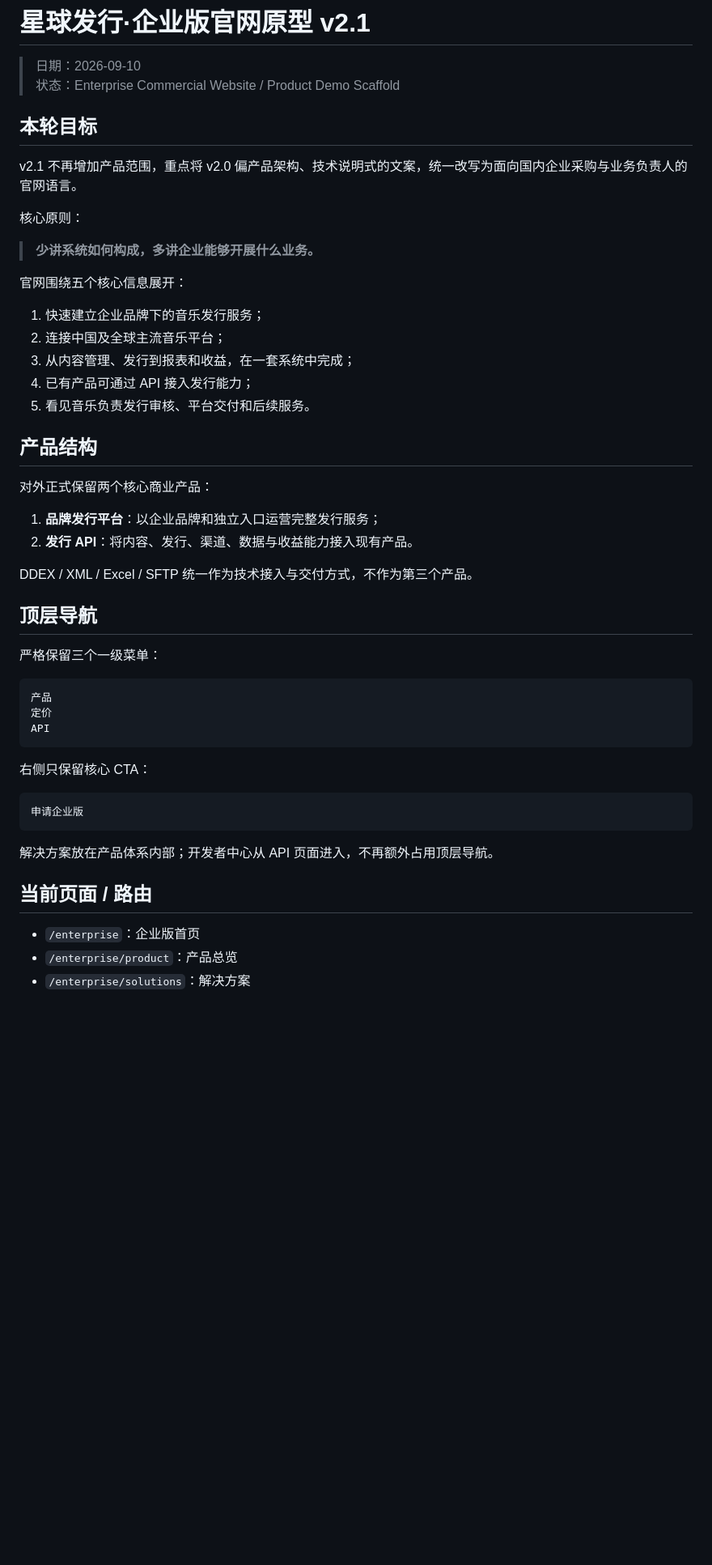
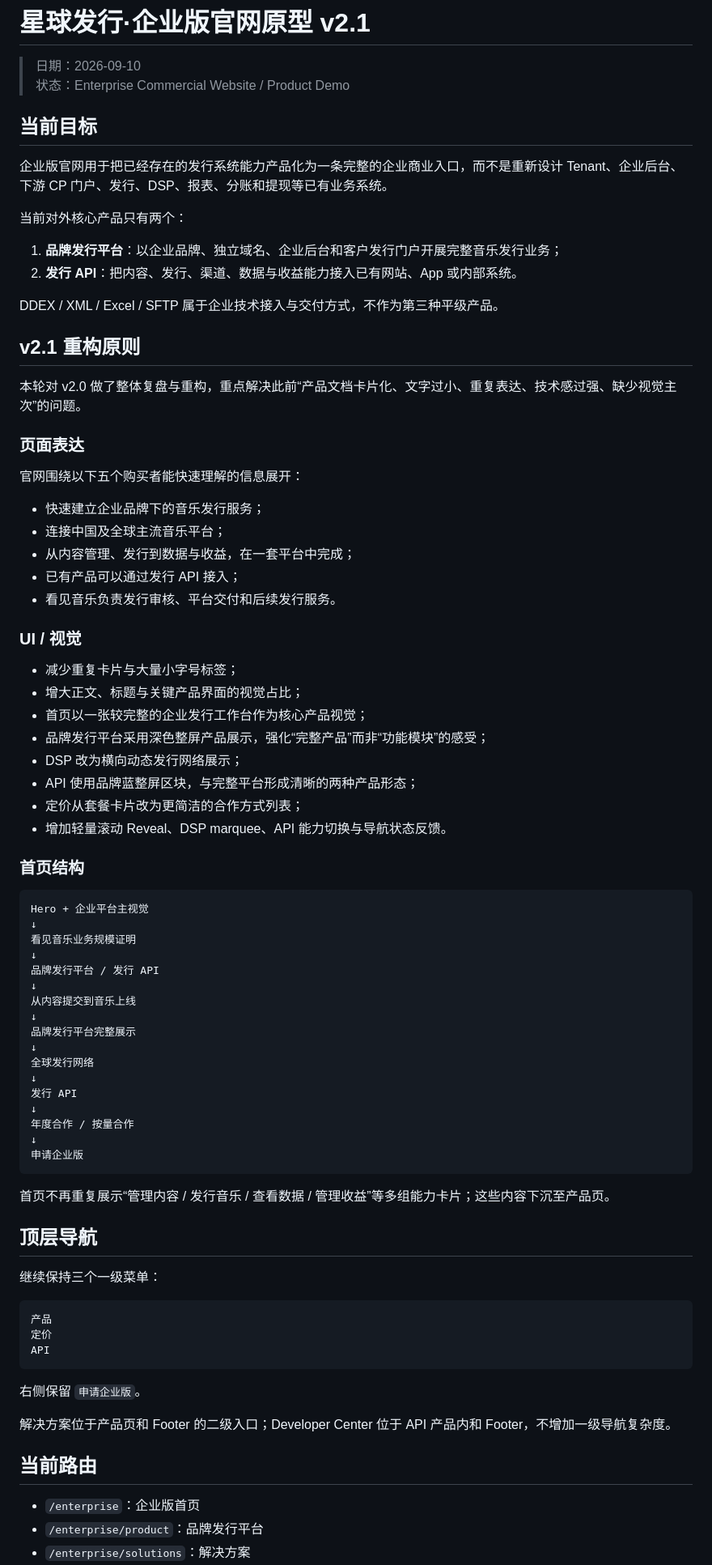
Before and after one commit to zeroooolu/kanjian-distribution-products, a Markdown page: 03-enterprise/prototype-v1/README.md, the part around one of its changes. Shown at 81% size. Drawn GitHub-style; blank space fills up the shorter version.

Commit message:
docs(enterprise): record full commercial website redesign

````diff
--- a/03-enterprise/prototype-v1/README.md
+++ b/03-enterprise/prototype-v1/README.md
@@ -1,36 +1,71 @@
 # 星球发行·企业版官网原型 v2.1
 
 > 日期：2026-09-10
-> 状态：Enterprise Commercial Website / Product Demo Scaffold
+> 状态：Enterprise Commercial Website / Product Demo
 
-## 本轮目标
+## 当前目标
 
-v2.1 不再增加产品范围，重点将 v2.0 偏产品架构、技术说明式的文案，统一改写为面向国内企业采购与业务负责人的官网语言。
+企业版官网用于把已经存在的发行系统能力产品化为一条完整的企业商业入口，而不是重新设计 Tenant、企业后台、下游 CP 门户、发行、DSP、报表、分账和提现等已有业务系统。
 
-核心原则：
+当前对外核心产品只有两个：
 
-> **少讲系统如何构成，多讲企业能够开展什么业务。**
+1. **品牌发行平台**：以企业品牌、独立域名、企业后台和客户发行门户开展完整音乐发行业务；
+2. **发行 API**：把内容、发行、渠道、数据与收益能力接入已有网站、App 或内部系统。
 
-官网围绕五个核心信息展开：
+DDEX / XML / Excel / SFTP 属于企业技术接入与交付方式，不作为第三种平级产品。
 
-1. 快速建立企业品牌下的音乐发行服务；
-2. 连接中国及全球主流音乐平台；
-3. 从内容管理、发行到报表和收益，在一套系统中完成；
-4. 已有产品可通过 API 接入发行能力；
-5. 看见音乐负责发行审核、平台交付和后续服务。
+## v2.1 重构原则
 
-## 产品结构
+本轮对 v2.0 做了整体复盘与重构，重点解决此前“产品文档卡片化、文字过小、重复表达、技术感过强、缺少视觉主次”的问题。
 
-对外正式保留两个核心商业产品：
+### 页面表达
 
-1. **品牌发行平台**：以企业品牌和独立入口运营完整发行服务；
-2. **发行 API**：将内容、发行、渠道、数据与收益能力接入现有产品。
+官网围绕以下五个购买者能快速理解的信息展开：
 
-DDEX / XML / Excel / SFTP 统一作为技术接入与交付方式，不作为第三个产品。
+- 快速建立企业品牌下的音乐发行服务；
+- 连接中国及全球主流音乐平台；
+- 从内容管理、发行到数据与收益，在一套平台中完成；
+- 已有产品可以通过发行 API 接入；
+- 看见音乐负责发行审核、平台交付和后续发行服务。
+
+### UI / 视觉
+
+- 减少重复卡片与大量小字号标签；
+- 增大正文、标题与关键产品界面的视觉占比；
+- 首页以一张较完整的企业发行工作台作为核心产品视觉；
+- 品牌发行平台采用深色整屏产品展示，强化“完整产品”而非“功能模块”的感受；
+- DSP 改为横向动态发行网络展示；
+- API 使用品牌蓝整屏区块，与完整平台形成清晰的两种产品形态；
+- 定价从套餐卡片改为更简洁的合作方式列表；
+- 增加轻量滚动 Reveal、DSP marquee、API 能力切换与导航状态反馈。
+
+### 首页结构
+
+```text
+Hero + 企业平台主视觉
+↓
+看见音乐业务规模证明
+↓
+品牌发行平台 / 发行 API
+↓
+从内容提交到音乐上线
+↓
+品牌发行平台完整展示
+↓
+全球发行网络
+↓
+发行 API
+↓
+年度合作 / 按量合作
+↓
+申请企业版
+```
+
+首页不再重复展示“管理内容 / 发行音乐 / 查看数据 / 管理收益”等多组能力卡片；这些内容下沉至产品页。
 
 ## 顶层导航
 
-严格保留三个一级菜单：
+继续保持三个一级菜单：
 
 ```text
 产品
@@ -38,16 +73,12 @@ DDEX / XML / Excel / SFTP 统一作为技术接入与交付方式，不作为第
 API
 ```
 
-右侧只保留核心 CTA：
+右侧保留 `申请企业版`。
 
-```text
-申请企业版
-```
+解决方案位于产品页和 Footer 的二级入口；Developer Center 位于 API 产品内和 Footer，不增加一级导航复杂度。
 
-解决方案放在产品体系内部；开发者中心从 API 页面进入，不再额外占用顶层导航。
-
-## 当前页面 / 路由
+## 当前路由
 
 - `/enterprise`：企业版首页
-- `/enterprise/product`：产品总览
+- `/enterprise/product`：品牌发行平台
 - `/enterprise/solutions`：解决方案
````
Also changed, not shown: other parts of 03-enterprise/prototype-v1/README.md (+33 -96 lines).
